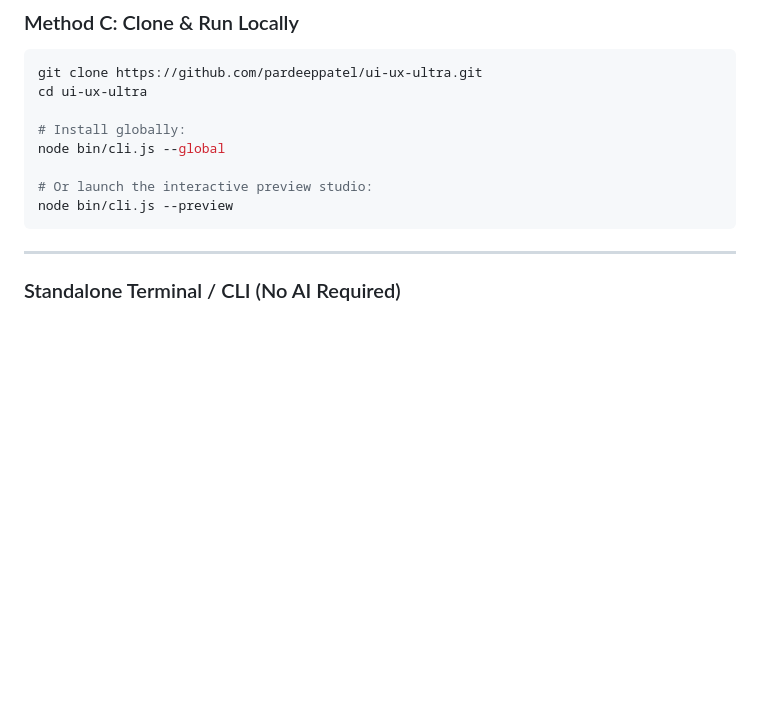
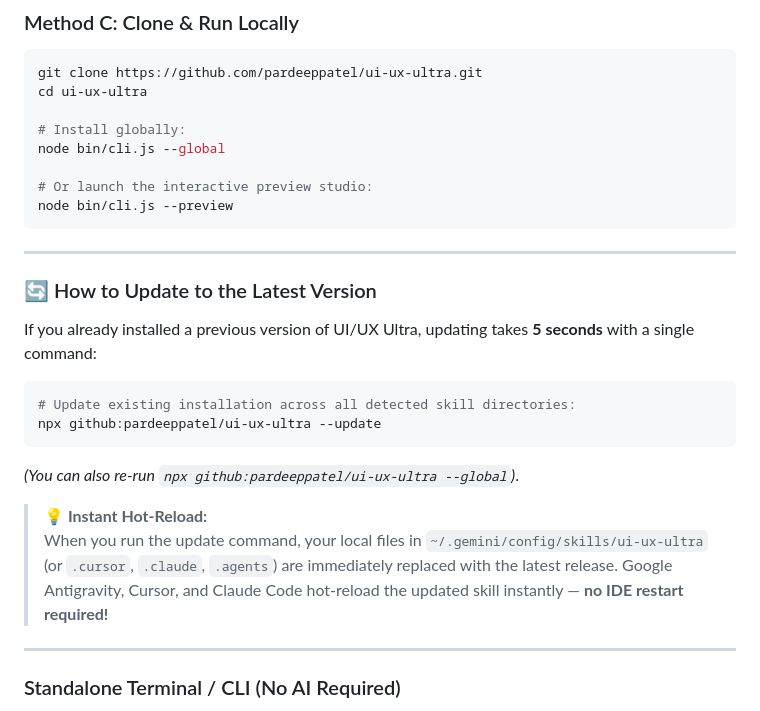
Before and after one commit to pardeeppatel/ui-ux-ultra, a Markdown page: README.md, the part around the change. GitHub-like rendering; blank space fills up the shorter version.

Commit message:
docs: add clear update instructions to README and SKILL docs

````diff
--- a/README.md
+++ b/README.md
@@ -108,6 +108,22 @@ node bin/cli.js --global
 # Or launch the interactive preview studio:
 node bin/cli.js --preview
 ```
+
+---
+
+### 🔄 How to Update to the Latest Version
+
+If you already installed a previous version of UI/UX Ultra, updating takes **5 seconds** with a single command:
+
+```bash
+# Update existing installation across all detected skill directories:
+npx github:pardeeppatel/ui-ux-ultra --update
+```
+
+*(You can also re-run `npx github:pardeeppatel/ui-ux-ultra --global`)*.
+
+> **💡 Instant Hot-Reload:**
+> When you run the update command, your local files in `~/.gemini/config/skills/ui-ux-ultra` (or `.cursor`, `.claude`, `.agents`) are immediately replaced with the latest release. Google Antigravity, Cursor, and Claude Code hot-reload the updated skill instantly — **no IDE restart required!**
 
 ---
 
````
Also changed, not shown: skill/SKILL.md (+11 -0 lines).
